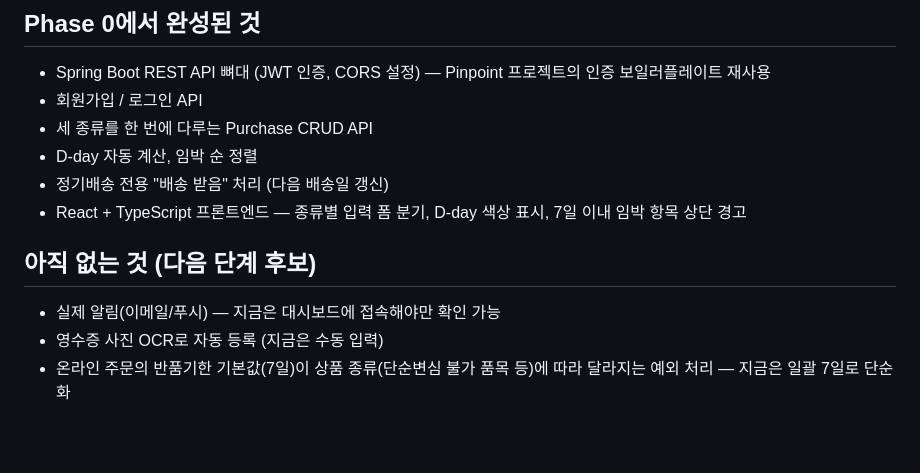
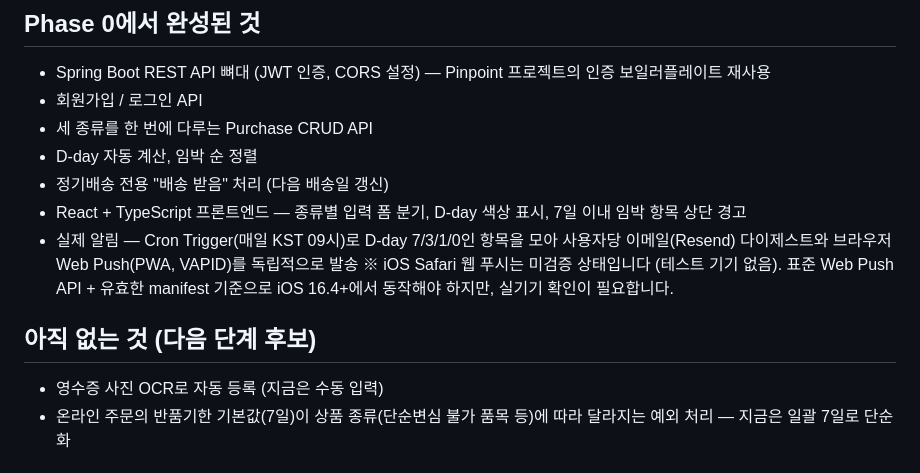
Before and after one commit to ionjk2879-eng/remindue, a Markdown page: README.md, the part around the change. Rendered like a GitHub page; blank space fills up the shorter version.

Commit message:
Move email/push notifications from README's not-done list to done
Also note that iOS Safari push is unverified (no test device available).

```diff
--- a/README.md
+++ b/README.md
@@ -23,10 +23,13 @@
 - D-day 자동 계산, 임박 순 정렬
 - 정기배송 전용 "배송 받음" 처리 (다음 배송일 갱신)
 - React + TypeScript 프론트엔드 — 종류별 입력 폼 분기, D-day 색상 표시, 7일 이내 임박 항목 상단 경고
+- 실제 알림 — Cron Trigger(매일 KST 09시)로 D-day 7/3/1/0인 항목을 모아 사용자당
+  이메일(Resend) 다이제스트와 브라우저 Web Push(PWA, VAPID)를 독립적으로 발송
+  ※ iOS Safari 웹 푸시는 미검증 상태입니다 (테스트 기기 없음). 표준 Web Push API +
+  유효한 manifest 기준으로 iOS 16.4+에서 동작해야 하지만, 실기기 확인이 필요합니다.
 
 ## 아직 없는 것 (다음 단계 후보)
 
-- 실제 알림(이메일/푸시) — 지금은 대시보드에 접속해야만 확인 가능
 - 영수증 사진 OCR로 자동 등록 (지금은 수동 입력)
 - 온라인 주문의 반품기한 기본값(7일)이 상품 종류(단순변심 불가 품목 등)에 따라
   달라지는 예외 처리 — 지금은 일괄 7일로 단순화
```
